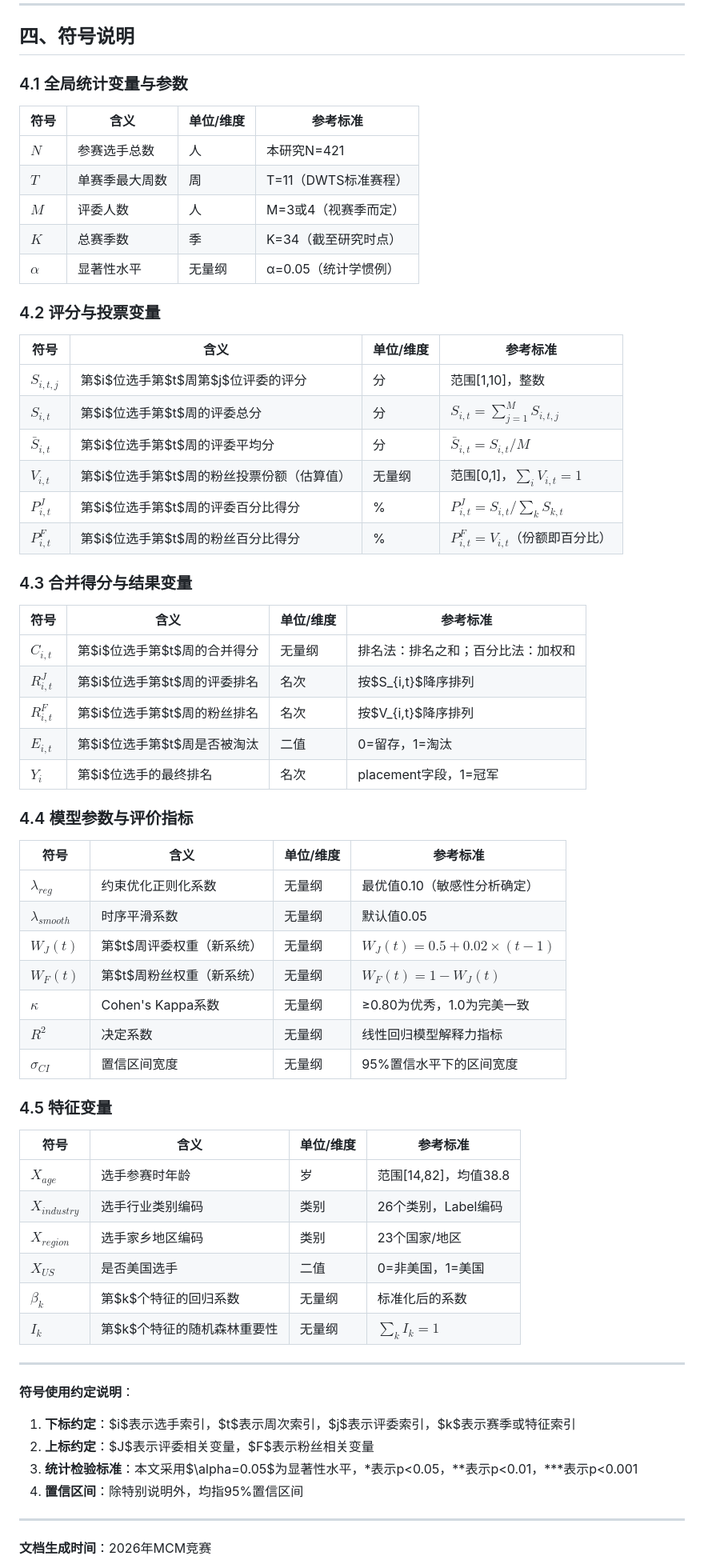
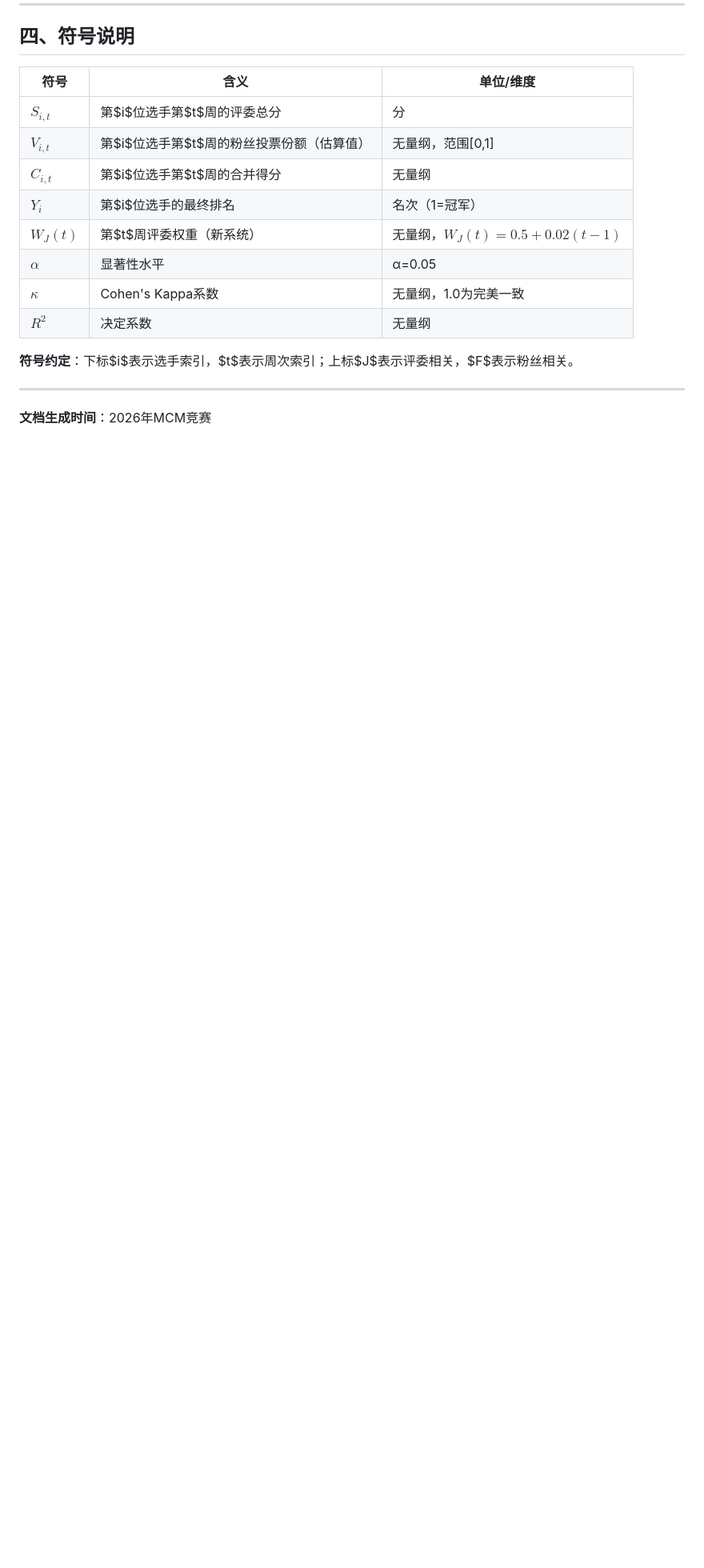
Before and after one commit to chenrh060914/D, a Markdown page: 论文核心基础章节.md, the part around the change. Shown at 80% size. Drawn GitHub-style; blank space fills up the shorter version.

Commit message:
Simplify symbol notation section - keep only essential symbols
Co-authored-by: chenrh060914 <100468170+chenrh060914@users.noreply.github.com>

```diff
--- a/论文核心基础章节.md
+++ b/论文核心基础章节.md
@@ -223,68 +223,18 @@
 
 ## 四、符号说明
 
-### 4.1 全局统计变量与参数
+| 符号 | 含义 | 单位/维度 |
+|------|------|----------|
+| $S_{i,t}$ | 第$i$位选手第$t$周的评委总分 | 分 |
+| $V_{i,t}$ | 第$i$位选手第$t$周的粉丝投票份额（估算值） | 无量纲，范围[0,1] |
+| $C_{i,t}$ | 第$i$位选手第$t$周的合并得分 | 无量纲 |
+| $Y_i$ | 第$i$位选手的最终排名 | 名次（1=冠军） |
+| $W_J(t)$ | 第$t$周评委权重（新系统） | 无量纲，$W_J(t) = 0.5 + 0.02(t-1)$ |
+| $\alpha$ | 显著性水平 | α=0.05 |
+| $\kappa$ | Cohen's Kappa系数 | 无量纲，1.0为完美一致 |
+| $R^2$ | 决定系数 | 无量纲 |
 
-| 符号 | 含义 | 单位/维度 | 参考标准 |
-|------|------|----------|---------|
-| $N$ | 参赛选手总数 | 人 | 本研究N=421 |
-| $T$ | 单赛季最大周数 | 周 | T=11（DWTS标准赛程） |
-| $M$ | 评委人数 | 人 | M=3或4（视赛季而定） |
-| $K$ | 总赛季数 | 季 | K=34（截至研究时点） |
-| $\alpha$ | 显著性水平 | 无量纲 | α=0.05（统计学惯例） |
-
-### 4.2 评分与投票变量
-
-| 符号 | 含义 | 单位/维度 | 参考标准 |
-|------|------|----------|---------|
-| $S_{i,t,j}$ | 第$i$位选手第$t$周第$j$位评委的评分 | 分 | 范围[1,10]，整数 |
-| $S_{i,t}$ | 第$i$位选手第$t$周的评委总分 | 分 | $S_{i,t} = \sum_{j=1}^{M} S_{i,t,j}$ |
-| $\bar{S}_{i,t}$ | 第$i$位选手第$t$周的评委平均分 | 分 | $\bar{S}_{i,t} = S_{i,t} / M$ |
-| $V_{i,t}$ | 第$i$位选手第$t$周的粉丝投票份额（估算值） | 无量纲 | 范围[0,1]，$\sum_i V_{i,t} = 1$ |
-| $P_{i,t}^{J}$ | 第$i$位选手第$t$周的评委百分比得分 | % | $P_{i,t}^{J} = S_{i,t} / \sum_k S_{k,t}$ |
-| $P_{i,t}^{F}$ | 第$i$位选手第$t$周的粉丝百分比得分 | % | $P_{i,t}^{F} = V_{i,t}$（份额即百分比） |
-
-### 4.3 合并得分与结果变量
-
-| 符号 | 含义 | 单位/维度 | 参考标准 |
-|------|------|----------|---------|
-| $C_{i,t}$ | 第$i$位选手第$t$周的合并得分 | 无量纲 | 排名法：排名之和；百分比法：加权和 |
-| $R_{i,t}^{J}$ | 第$i$位选手第$t$周的评委排名 | 名次 | 按$S_{i,t}$降序排列 |
-| $R_{i,t}^{F}$ | 第$i$位选手第$t$周的粉丝排名 | 名次 | 按$V_{i,t}$降序排列 |
-| $E_{i,t}$ | 第$i$位选手第$t$周是否被淘汰 | 二值 | 0=留存，1=淘汰 |
-| $Y_i$ | 第$i$位选手的最终排名 | 名次 | placement字段，1=冠军 |
-
-### 4.4 模型参数与评价指标
-
-| 符号 | 含义 | 单位/维度 | 参考标准 |
-|------|------|----------|---------|
-| $\lambda_{reg}$ | 约束优化正则化系数 | 无量纲 | 最优值0.10（敏感性分析确定） |
-| $\lambda_{smooth}$ | 时序平滑系数 | 无量纲 | 默认值0.05 |
-| $W_J(t)$ | 第$t$周评委权重（新系统） | 无量纲 | $W_J(t) = 0.5 + 0.02 \times (t-1)$ |
-| $W_F(t)$ | 第$t$周粉丝权重（新系统） | 无量纲 | $W_F(t) = 1 - W_J(t)$ |
-| $\kappa$ | Cohen's Kappa系数 | 无量纲 | ≥0.80为优秀，1.0为完美一致 |
-| $R^2$ | 决定系数 | 无量纲 | 线性回归模型解释力指标 |
-| $\sigma_{CI}$ | 置信区间宽度 | 无量纲 | 95%置信水平下的区间宽度 |
-
-### 4.5 特征变量
-
-| 符号 | 含义 | 单位/维度 | 参考标准 |
-|------|------|----------|---------|
-| $X_{age}$ | 选手参赛时年龄 | 岁 | 范围[14,82]，均值38.8 |
-| $X_{industry}$ | 选手行业类别编码 | 类别 | 26个类别，Label编码 |
-| $X_{region}$ | 选手家乡地区编码 | 类别 | 23个国家/地区 |
-| $X_{US}$ | 是否美国选手 | 二值 | 0=非美国，1=美国 |
-| $\beta_k$ | 第$k$个特征的回归系数 | 无量纲 | 标准化后的系数 |
-| $I_k$ | 第$k$个特征的随机森林重要性 | 无量纲 | $\sum_k I_k = 1$ |
-
----
-
-**符号使用约定说明**：
-
-1. **下标约定**：$i$表示选手索引，$t$表示周次索引，$j$表示评委索引，$k$表示赛季或特征索引
-2. **上标约定**：$J$表示评委相关变量，$F$表示粉丝相关变量
-3. **统计检验标准**：本文采用$\alpha=0.05$为显著性水平，*表示p<0.05，**表示p<0.01，***表示p<0.001
-4. **置信区间**：除特别说明外，均指95%置信区间
+**符号约定**：下标$i$表示选手索引，$t$表示周次索引；上标$J$表示评委相关，$F$表示粉丝相关。
 
 ---
 
```
